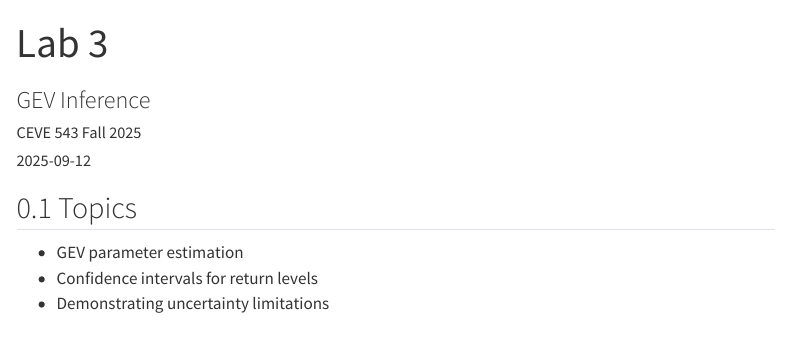
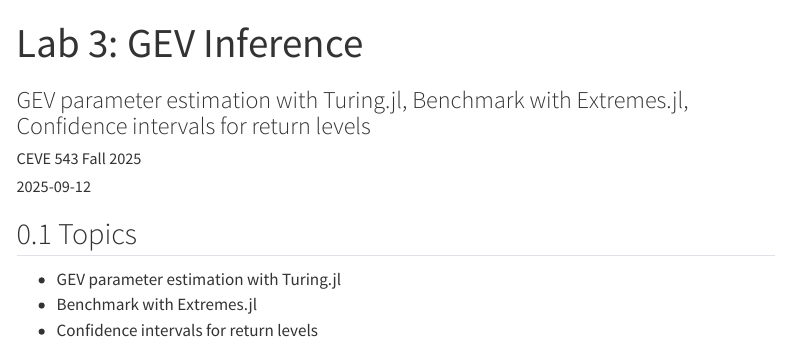
Before and after one commit to CEVE543/Lab-3, a Quarto document (index.qmd): the page in a window 1100 px wide, from its top. Rendered offline with R 4.5, knitr and Pandoc in place of Quarto, with nearby package versions; menus at the side of the page are left out.

Commit message:
updating

```diff
--- a/index.qmd
+++ b/index.qmd
@@ -1,8 +1,17 @@
 ---
-title: "Lab 3"
-subtitle: "GEV Inference"
+title: "Lab 3: GEV Inference"
+subtitle: "GEV parameter estimation with Turing.jl, Benchmark with Extremes.jl, Confidence intervals for return levels"
 author: CEVE 543 Fall 2025
 date: "2025-09-12"
+type: "lab"
+module: 1
+week: 3
+topics: ["Parameter estimation", "Turing.jl", "Confidence intervals"]
+objectives:
+  - "Implement GEV parameter estimation using Turing.jl"
+  - "Compare results with traditional methods using Extremes.jl"
+  - "Calculate confidence intervals for return levels"
+ps_connection: "Provides GEV fitting tools and uncertainty quantification for PS1 Task 1"
 
 engine: julia
 
@@ -12,7 +21,7 @@ format:
     toc-depth: 2
     code-block-bg: "#f8f8f8"
     code-block-border-left: "#e1e4e5"
-    theme: default
+    theme: cosmo
     number-sections: true
     fig-format: svg
   typst:
@@ -35,6 +44,6 @@ code-block-font-size: "0.85em"
 
 ## Topics
 
-- GEV parameter estimation
+- GEV parameter estimation with Turing.jl
+- Benchmark with Extremes.jl
 - Confidence intervals for return levels
-- Demonstrating uncertainty limitations
```
Also changed, not shown: README.md.
